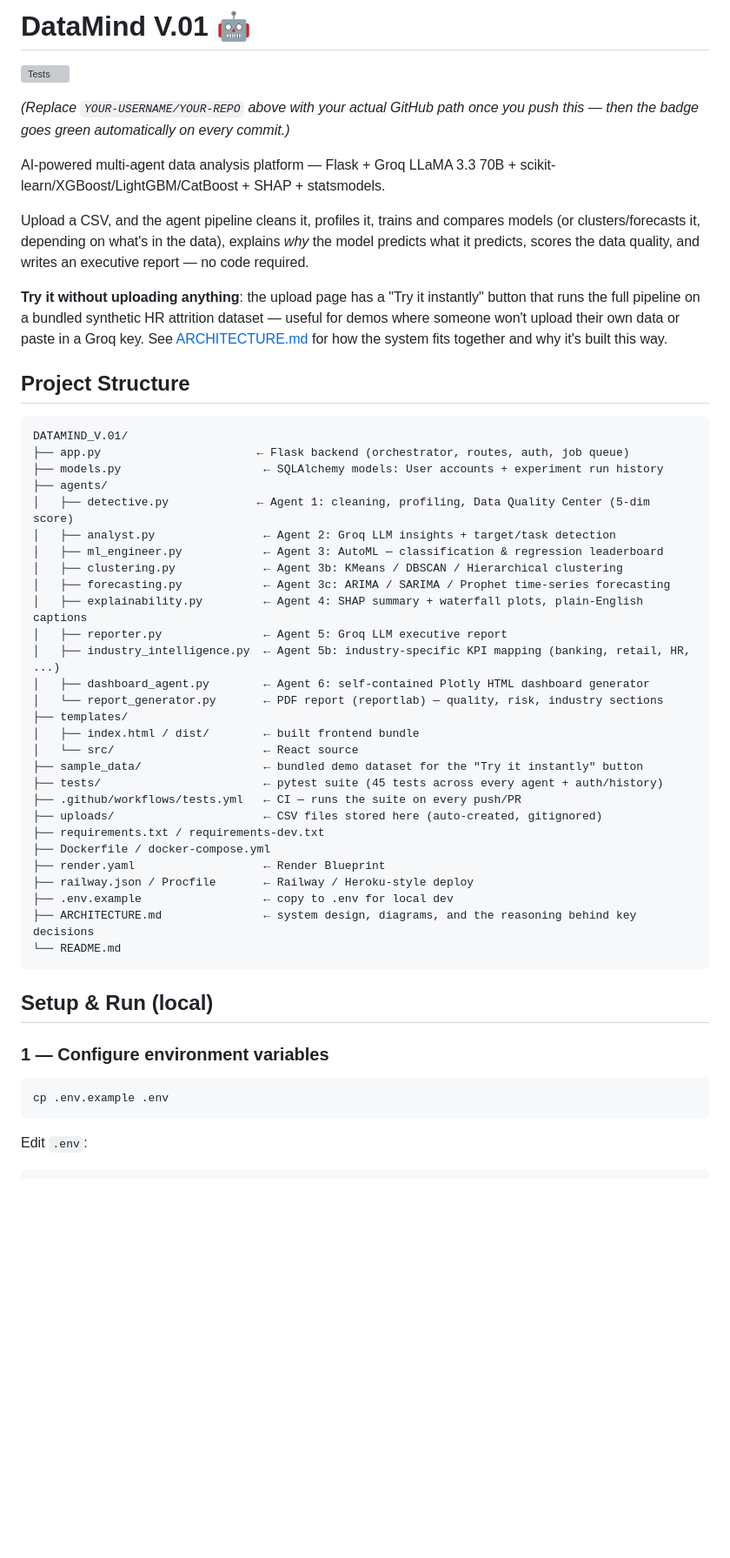
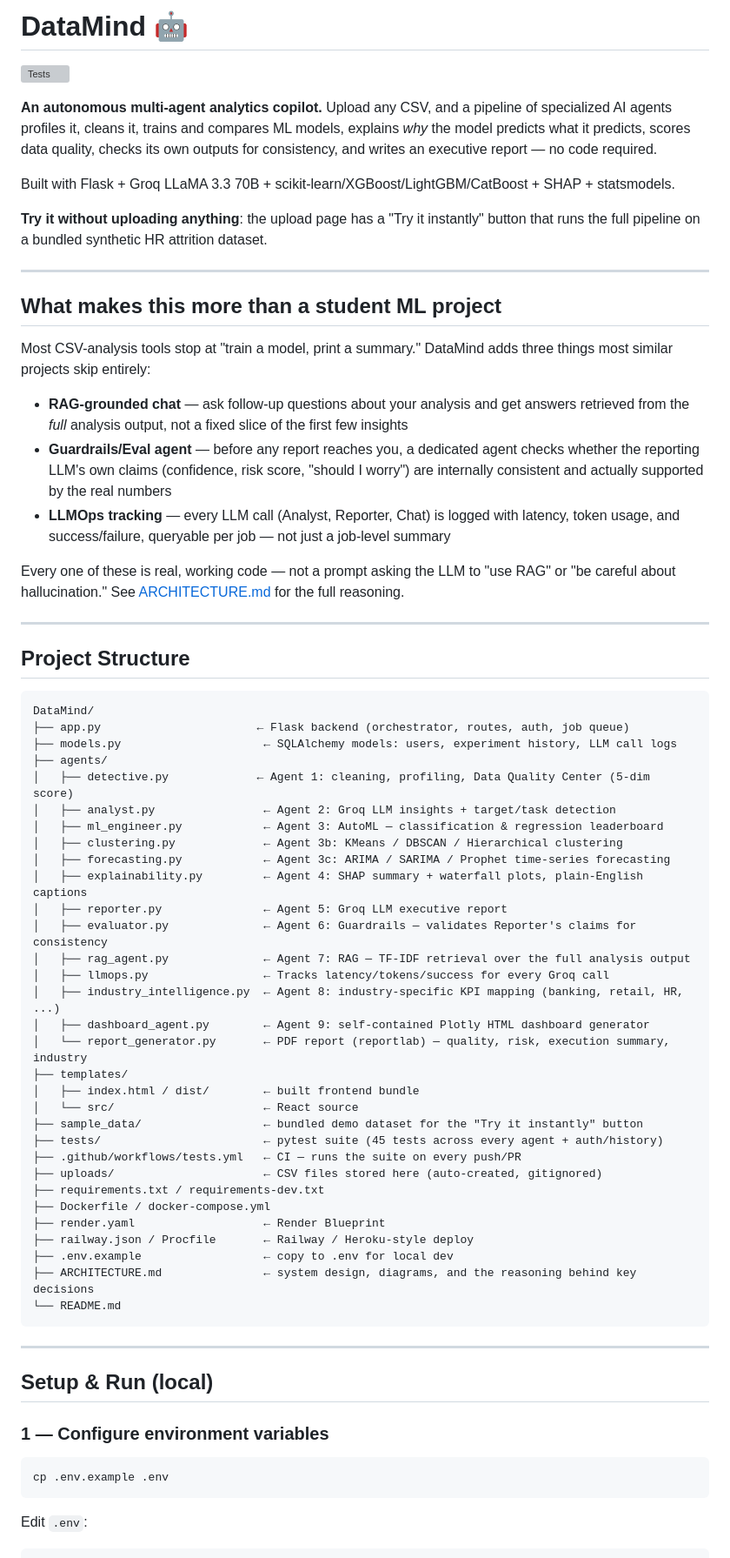
Before and after one commit to shankargadyal/DataMind-AI, a Markdown page: README.md, the part around one of its changes. Shown at 87% size. GitHub-like rendering; blank space fills up the shorter version; grey boxes are pictures that could not be loaded.

Commit message:
Revise README for DataMind project
Updated project name and enhanced README content for clarity and detail.

````diff
--- a/README.md
+++ b/README.md
@@ -1,2 +1,2 @@
-# DataMind V.01 🤖
+# DataMind 🤖
 
@@ -4,18 +4,31 @@
 
-*(Replace `YOUR-USERNAME/YOUR-REPO` above with your actual GitHub path once you push this — then the badge goes green automatically on every commit.)*
 
-AI-powered multi-agent data analysis platform — Flask + Groq LLaMA 3.3 70B + scikit-learn/XGBoost/LightGBM/CatBoost + SHAP + statsmodels.
+**An autonomous multi-agent analytics copilot.** Upload any CSV, and a pipeline of specialized AI agents profiles it, cleans it, trains and compares ML models, explains *why* the model predicts what it predicts, scores data quality, checks its own outputs for consistency, and writes an executive report — no code required.
 
-Upload a CSV, and the agent pipeline cleans it, profiles it, trains and compares models (or clusters/forecasts it, depending on what's in the data), explains *why* the model predicts what it predicts, scores the data quality, and writes an executive report — no code required.
+Built with Flask + Groq LLaMA 3.3 70B + scikit-learn/XGBoost/LightGBM/CatBoost + SHAP + statsmodels.
 
-**Try it without uploading anything**: the upload page has a "Try it instantly" button that runs the full pipeline on a bundled synthetic HR attrition dataset — useful for demos where someone won't upload their own data or paste in a Groq key. See [ARCHITECTURE.md](ARCHITECTURE.md) for how the system fits together and why it's built this way.
+**Try it without uploading anything**: the upload page has a "Try it instantly" button that runs the full pipeline on a bundled synthetic HR attrition dataset.
+
+---
+
+## What makes this more than a student ML project
+
+Most CSV-analysis tools stop at "train a model, print a summary." DataMind adds three things most similar projects skip entirely:
+
+- **RAG-grounded chat** — ask follow-up questions about your analysis and get answers retrieved from the *full* analysis output, not a fixed slice of the first few insights
+- **Guardrails/Eval agent** — before any report reaches you, a dedicated agent checks whether the reporting LLM's own claims (confidence, risk score, "should I worry") are internally consistent and actually supported by the real numbers
+- **LLMOps tracking** — every LLM call (Analyst, Reporter, Chat) is logged with latency, token usage, and success/failure, queryable per job — not just a job-level summary
+
+Every one of these is real, working code — not a prompt asking the LLM to "use RAG" or "be careful about hallucination." See [ARCHITECTURE.md](ARCHITECTURE.md) for the full reasoning.
+
+---
 
 ## Project Structure
 
 ```
-DATAMIND_V.01/
+DataMind/
 ├── app.py                       ← Flask backend (orchestrator, routes, auth, job queue)
-├── models.py                     ← SQLAlchemy models: User accounts + experiment run history
+├── models.py                     ← SQLAlchemy models: users, experiment history, LLM call logs
 ├── agents/
 │   ├── detective.py             ← Agent 1: cleaning, profiling, Data Quality Center (5-dim score)
 │   ├── analyst.py                ← Agent 2: Groq LLM insights + target/task detection
@@ -24,9 +37,12 @@ DATAMIND_V.01/
 │   ├── forecasting.py            ← Agent 3c: ARIMA / SARIMA / Prophet time-series forecasting
 │   ├── explainability.py         ← Agent 4: SHAP summary + waterfall plots, plain-English captions
 │   ├── reporter.py               ← Agent 5: Groq LLM executive report
-│   ├── industry_intelligence.py  ← Agent 5b: industry-specific KPI mapping (banking, retail, HR, ...)
-│   ├── dashboard_agent.py        ← Agent 6: self-contained Plotly HTML dashboard generator
-│   └── report_generator.py       ← PDF report (reportlab) — quality, risk, industry sections
+│   ├── evaluator.py              ← Agent 6: Guardrails — validates Reporter's claims for consistency
+│   ├── rag_agent.py              ← Agent 7: RAG — TF-IDF retrieval over the full analysis output
+│   ├── llmops.py                 ← Tracks latency/tokens/success for every Groq call
+│   ├── industry_intelligence.py  ← Agent 8: industry-specific KPI mapping (banking, retail, HR, ...)
+│   ├── dashboard_agent.py        ← Agent 9: self-contained Plotly HTML dashboard generator
+│   └── report_generator.py       ← PDF report (reportlab) — quality, risk, execution summary, industry
 ├── templates/
 │   ├── index.html / dist/        ← built frontend bundle
 │   └── src/                      ← React source
@@ -43,14 +59,14 @@ DATAMIND_V.01/
 └── README.md
 ```
 
+---
+
 ## Setup & Run (local)
 
 ### 1 — Configure environment variables
-
 ```bash
 cp .env.example .env
 ```
-
 Edit `.env`:
 ```
 GROQ_API_KEY=gsk_your_actual_key_here   # https://console.groq.com/keys
````
Also changed, not shown: other parts of README.md (+46 -26 lines).
